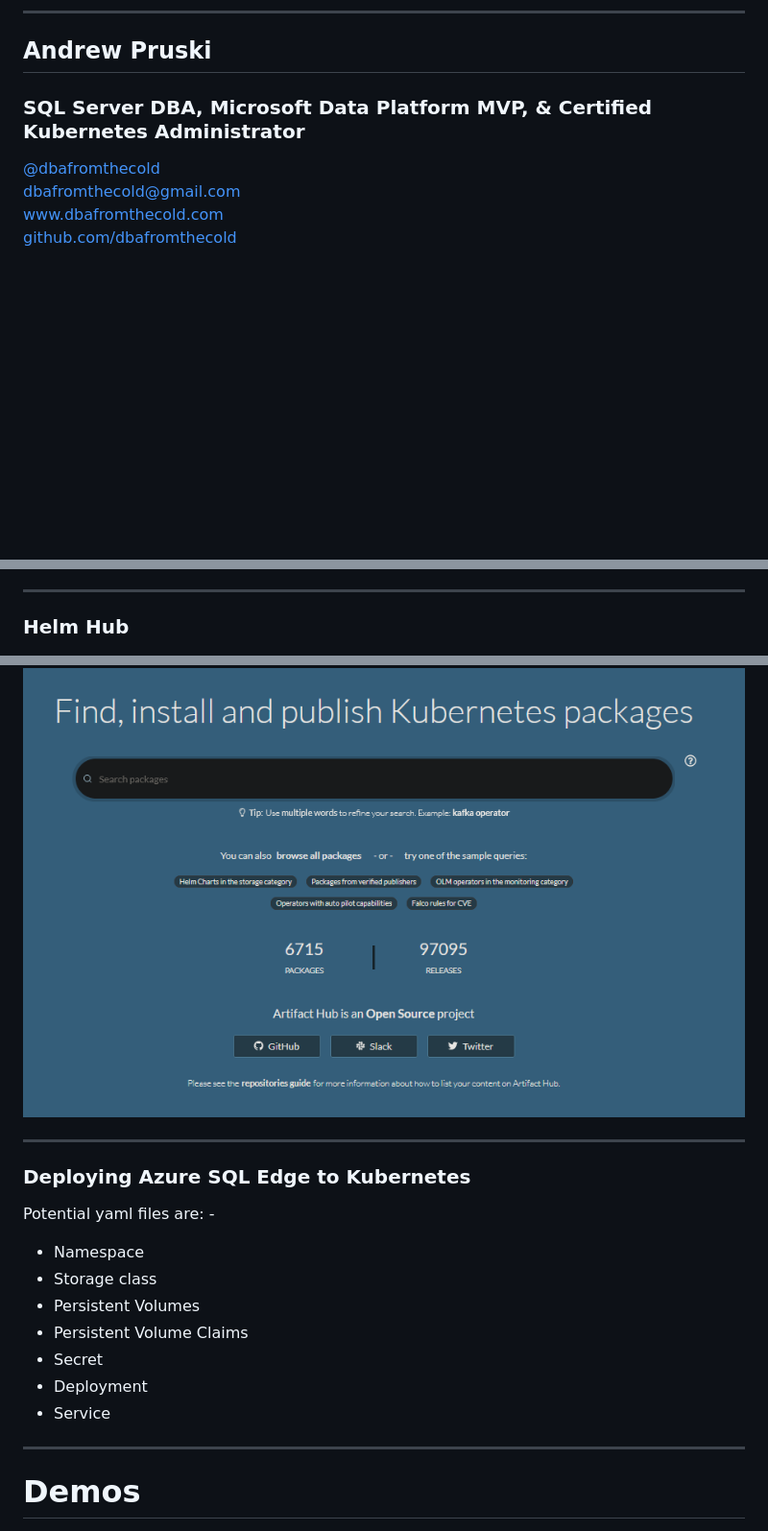
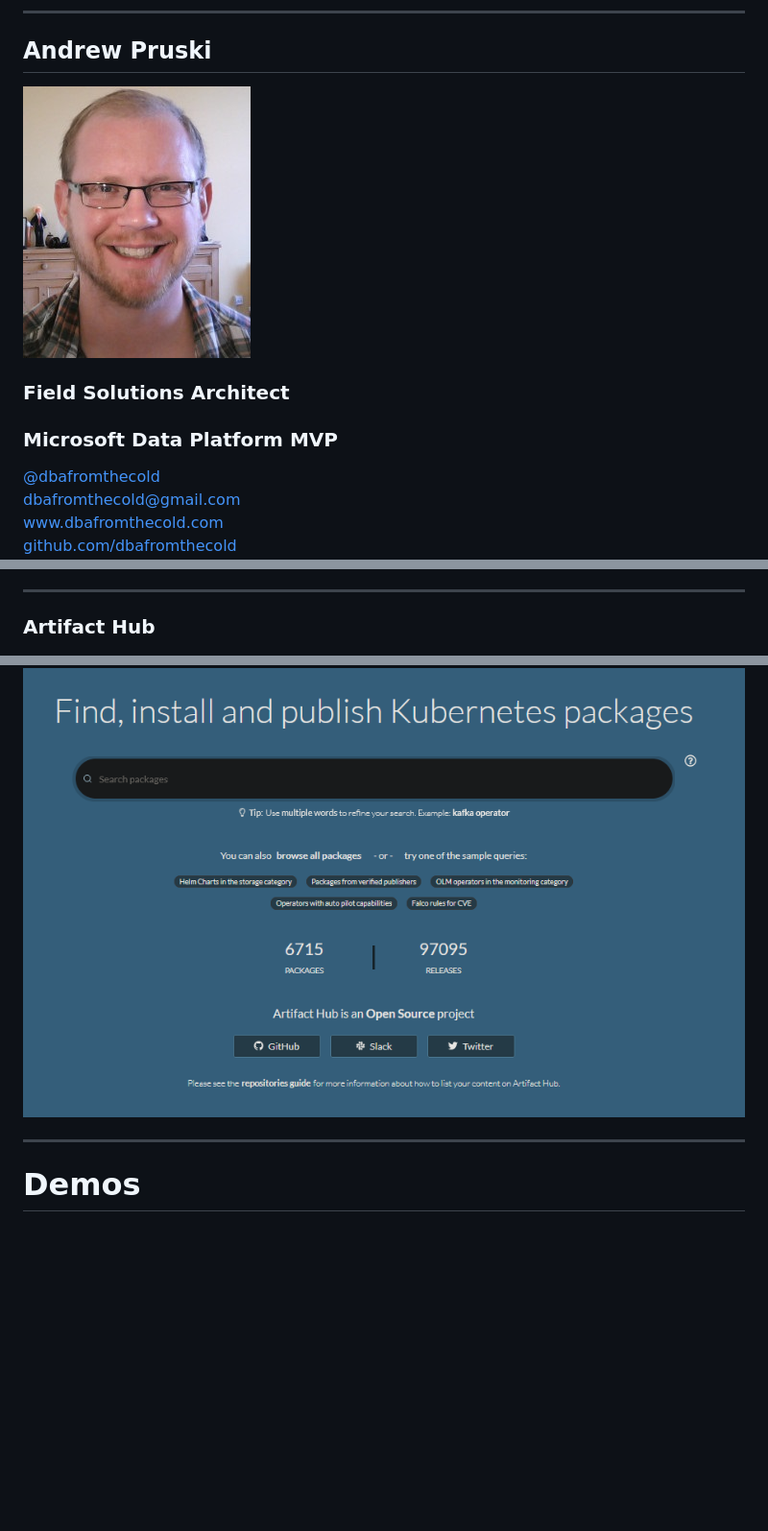
Before and after one commit to dbafromthecold/DeployingAppsToK8sUsingHelm, a Markdown page: slides.md, 3 parts joined by grey strips. Shown: that part at 96% size. Rendered like a GitHub page; pictures changed too: images/apruski.jpg (added); blank space fills up the shorter version.

Commit message:
updated slides

```diff
--- a/slides.md
+++ b/slides.md
@@ -4,7 +4,11 @@
 
 ## Andrew Pruski
 
-### SQL Server DBA, Microsoft Data Platform MVP, & Certified Kubernetes Administrator
+<img src="images/apruski.jpg" style="float: right"/>
+
+### Field Solutions Architect
+### Microsoft Data Platform MVP
+
 <!-- .slide: style="text-align: left;"> -->
 <i class="fab fa-twitter"></i><a href="https://twitter.com/dbafromthecold">  @dbafromthecold</a><br>
 <i class="fas fa-envelope"></i>  dbafromthecold@gmail.com<br>
@@ -60,26 +64,13 @@ With Helm you can: -<br>
 
 ---
 
-### Helm Hub
+### Artifact Hub
 <!-- .slide: style="text-align: left;"> -->
 <p align="center">
 <a href="https://artifacthub.io/">
 <img src="images/artifact_hub.png" />
 </a>
 </p>
-
----
-
-### Deploying Azure SQL Edge to Kubernetes
-<!-- .slide: style="text-align: left;"> -->
-Potential yaml files are: -<br>
-- Namespace
-- Storage class
-- Persistent Volumes
-- Persistent Volume Claims
-- Secret
-- Deployment
-- Service
 
 ---
 
```
Also changed, not shown: other parts of slides.md (+5 -27 lines), images/deployingappstok8shelm.png (added).
